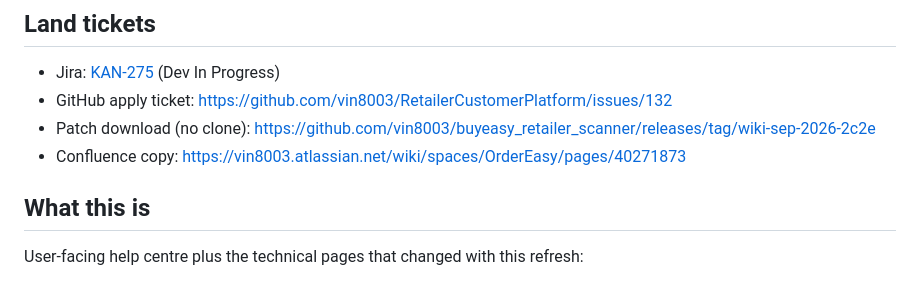
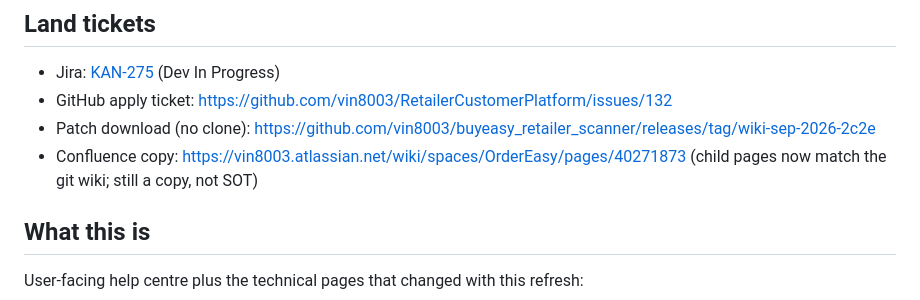
Before and after one commit to vin8003/buyeasy_retailer_scanner, a Markdown page: ordereasy-help-wiki/README.md, the part around the change. Rendered like a GitHub page.

Commit message:
docs: note Confluence help pages now match the git wiki
Child pages under the OrderEasy Help wiki are full copies, not stubs.
RetailerCustomerPlatform origin/main remains the lasting edit.

Co-authored-by: vin8003 <vin8003@gmail.com>

```diff
--- a/ordereasy-help-wiki/README.md
+++ b/ordereasy-help-wiki/README.md
@@ -9,7 +9,7 @@ Last reviewed against live apps on GitHub `main`: **18 Sep 2026**.
 - Jira: [KAN-275](https://vin8003.atlassian.net/browse/KAN-275) (Dev In Progress)
 - GitHub apply ticket: https://github.com/vin8003/RetailerCustomerPlatform/issues/132
 - Patch download (no clone): https://github.com/vin8003/buyeasy_retailer_scanner/releases/tag/wiki-sep-2026-2c2e
-- Confluence copy: https://vin8003.atlassian.net/wiki/spaces/OrderEasy/pages/40271873
+- Confluence copy: https://vin8003.atlassian.net/wiki/spaces/OrderEasy/pages/40271873 (child pages now match the git wiki; still a copy, not SOT)
 
 ## What this is
 
```
